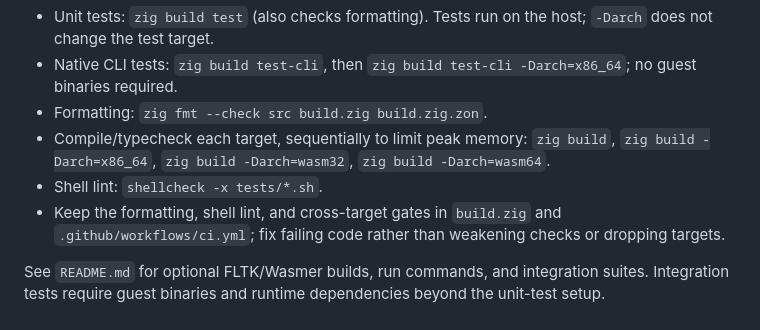
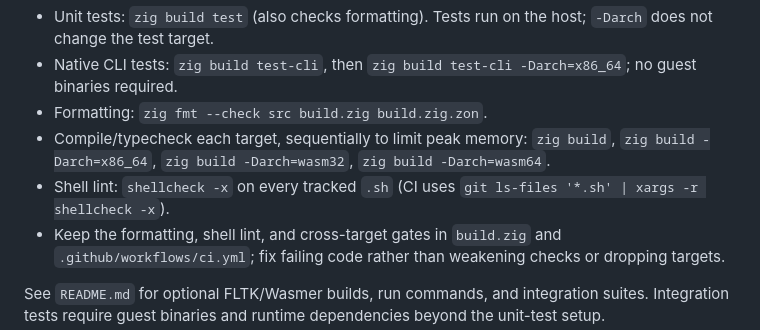
Before and after one commit to maci0/zine, a Markdown page: AGENTS.md, the part around the change. Rendered like a GitHub page.

Commit message:
docs: lint all tracked shell scripts per CI

```diff
--- a/AGENTS.md
+++ b/AGENTS.md
@@ -19,7 +19,7 @@ Run from the repository root:
 - Native CLI tests: `zig build test-cli`, then `zig build test-cli -Darch=x86_64`; no guest binaries required.
 - Formatting: `zig fmt --check src build.zig build.zig.zon`.
 - Compile/typecheck each target, sequentially to limit peak memory: `zig build`, `zig build -Darch=x86_64`, `zig build -Darch=wasm32`, `zig build -Darch=wasm64`.
-- Shell lint: `shellcheck -x tests/*.sh`.
+- Shell lint: `shellcheck -x` on every tracked `.sh` (CI uses `git ls-files '*.sh' | xargs -r shellcheck -x`).
 - Keep the formatting, shell lint, and cross-target gates in `build.zig` and `.github/workflows/ci.yml`; fix failing code rather than weakening checks or dropping targets.
 
 See `README.md` for optional FLTK/Wasmer builds, run commands, and integration suites. Integration tests require guest binaries and runtime dependencies beyond the unit-test setup.
```
